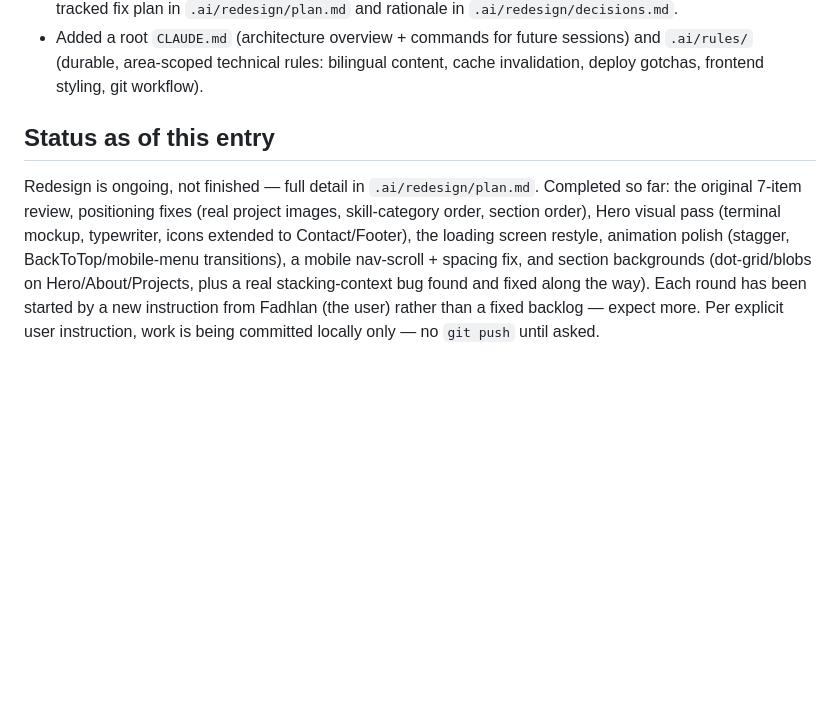
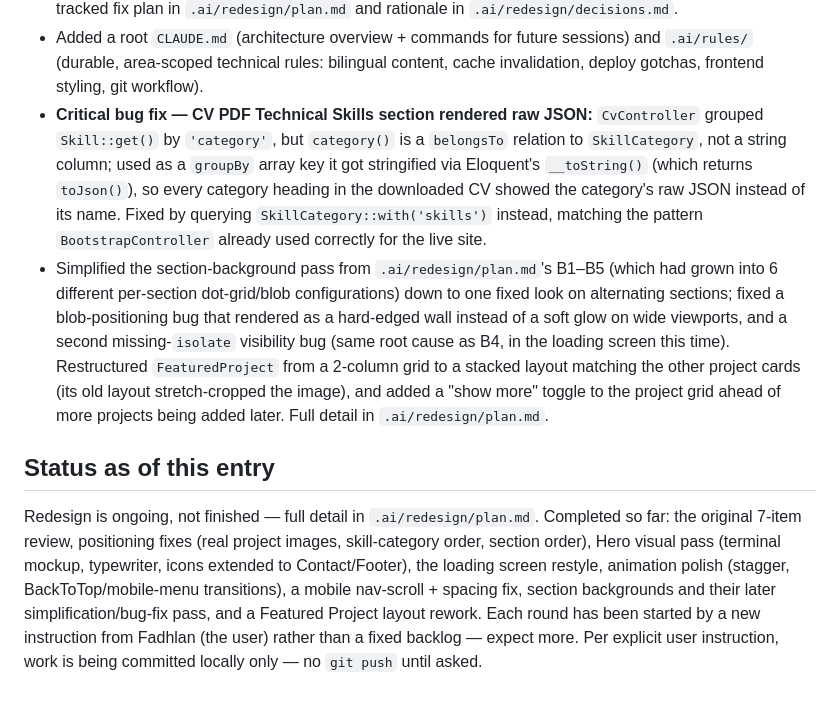
Before and after one commit to simax1721/mfadhlan-portfolio, a Markdown page: CHANGELOG.md, the part around the change. GitHub-like rendering; blank space fills up the shorter version.

```diff
--- a/CHANGELOG.md
+++ b/CHANGELOG.md
@@ -80,6 +80,24 @@ Worked through `frontend/FRONTEND_IMPROVEMENT_PLAN.md`'s P1–P3 backlog
   sessions) and `.ai/rules/` (durable, area-scoped technical rules:
   bilingual content, cache invalidation, deploy gotchas, frontend styling,
   git workflow).
+- **Critical bug fix — CV PDF Technical Skills section rendered raw JSON:**
+  `CvController` grouped `Skill::get()` by `'category'`, but `category()`
+  is a `belongsTo` relation to `SkillCategory`, not a string column; used
+  as a `groupBy` array key it got stringified via Eloquent's `__toString()`
+  (which returns `toJson()`), so every category heading in the downloaded
+  CV showed the category's raw JSON instead of its name. Fixed by querying
+  `SkillCategory::with('skills')` instead, matching the pattern
+  `BootstrapController` already used correctly for the live site.
+- Simplified the section-background pass from `.ai/redesign/plan.md`'s
+  B1–B5 (which had grown into 6 different per-section dot-grid/blob
+  configurations) down to one fixed look on alternating sections; fixed a
+  blob-positioning bug that rendered as a hard-edged wall instead of a
+  soft glow on wide viewports, and a second missing-`isolate` visibility
+  bug (same root cause as B4, in the loading screen this time). Restructured
+  `FeaturedProject` from a 2-column grid to a stacked layout matching the
+  other project cards (its old layout stretch-cropped the image), and added
+  a "show more" toggle to the project grid ahead of more projects being
+  added later. Full detail in `.ai/redesign/plan.md`.
 
 ## Status as of this entry
 
@@ -88,9 +106,9 @@ Completed so far: the original 7-item review, positioning fixes (real
 project images, skill-category order, section order), Hero visual pass
 (terminal mockup, typewriter, icons extended to Contact/Footer), the
 loading screen restyle, animation polish (stagger, BackToTop/mobile-menu
-transitions), a mobile nav-scroll + spacing fix, and section backgrounds
-(dot-grid/blobs on Hero/About/Projects, plus a real stacking-context bug
-found and fixed along the way). Each round has been started by a new
-instruction from Fadhlan (the user) rather than a fixed backlog — expect
-more. Per explicit user instruction, work is being committed locally only
-— no `git push` until asked.
+transitions), a mobile nav-scroll + spacing fix, section backgrounds and
+their later simplification/bug-fix pass, and a Featured Project layout
+rework. Each round has been started by a new instruction from Fadhlan (the
+user) rather than a fixed backlog — expect more. Per explicit user
+instruction, work is being committed locally only — no `git push` until
+asked.
```
Also changed, not shown: .ai/redesign/plan.md (+30 -1 lines).
